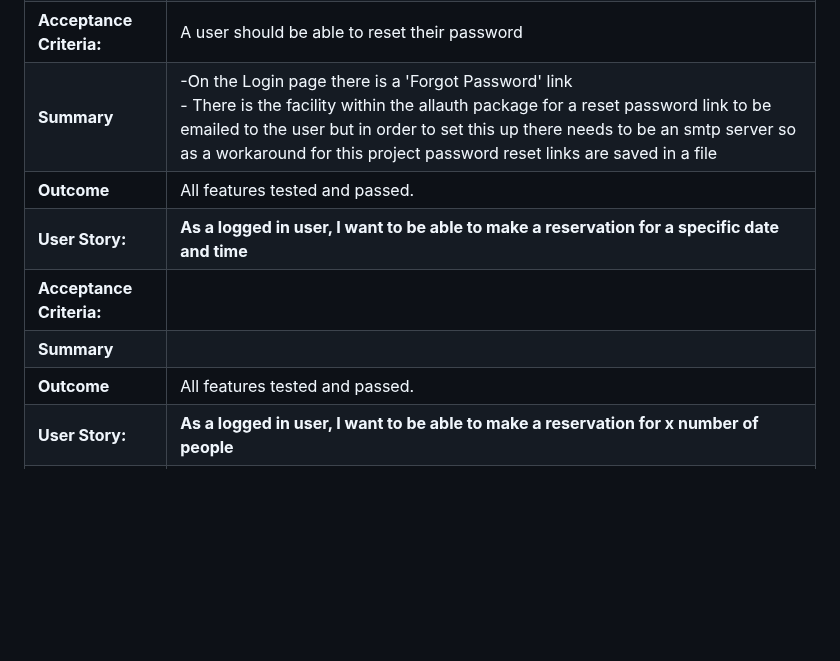
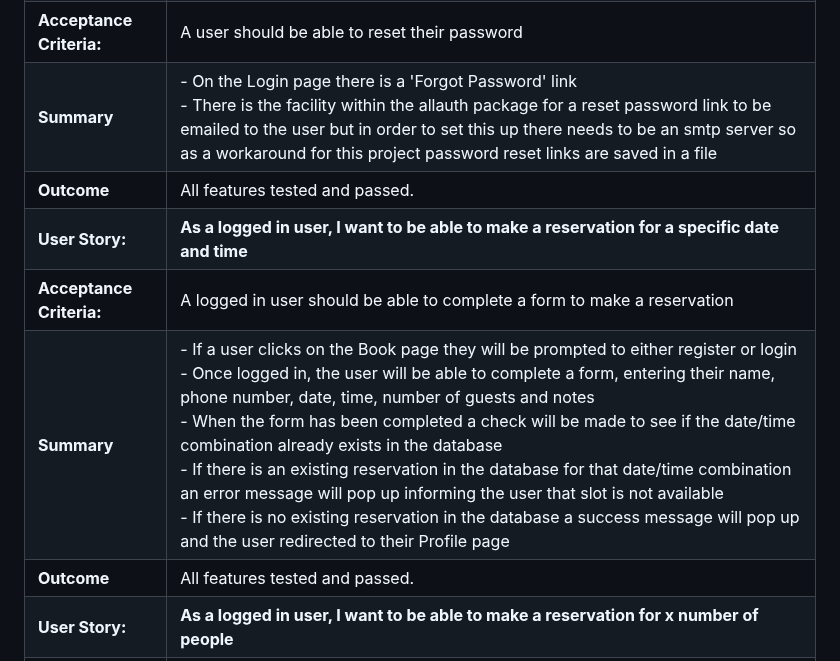
Before and after one commit to MichelleBritton/pasture, a Markdown page: TESTING.MD, the part around the change. GitHub-like rendering; blank space fills up the shorter version.

Commit message:
User story added

```diff
--- a/TESTING.MD
+++ b/TESTING.MD
@@ -50,11 +50,11 @@ Back to [README.MD](README.MD)
 |**Outcome**             |All features tested and passed.|
 |**User Story:**         |**As a user, I can reset my password so that I can keep my account secure and if I have forgotten my password**|
 |**Acceptance Criteria:**|A user should be able to reset their password|
-|**Summary**             |-On the Login page there is a 'Forgot Password' link<br>- There is the facility within the allauth package for a reset password link to be emailed to the user but in order to set this up there needs to be an smtp server so as a workaround for this project password reset links are saved in a file|
+|**Summary**             |- On the Login page there is a 'Forgot Password' link<br>- There is the facility within the allauth package for a reset password link to be emailed to the user but in order to set this up there needs to be an smtp server so as a workaround for this project password reset links are saved in a file|
 |**Outcome**             |All features tested and passed.|
 |**User Story:**         |**As a logged in user, I want to be able to make a reservation for a specific date and time**|
-|**Acceptance Criteria:**||
-|**Summary**             ||
+|**Acceptance Criteria:**|A logged in user should be able to complete a form to make a reservation|
+|**Summary**             |- If a user clicks on the Book page they will be prompted to either register or login<br>- Once logged in, the user will be able to complete a form, entering their name, phone number, date, time, number of guests and notes<br>- When the form has been completed a check will be made to see if the date/time combination already exists in the database<br>- If there is an existing reservation in the database for that date/time combination an error message will pop up informing the user that slot is not available<br>- If there is no existing reservation in the database a success message will pop up and the user redirected to their Profile page|
 |**Outcome**             |All features tested and passed.|
 |**User Story:**         |**As a logged in user, I want to be able to make a reservation for x number of people**|
 |**Acceptance Criteria:**||
```
